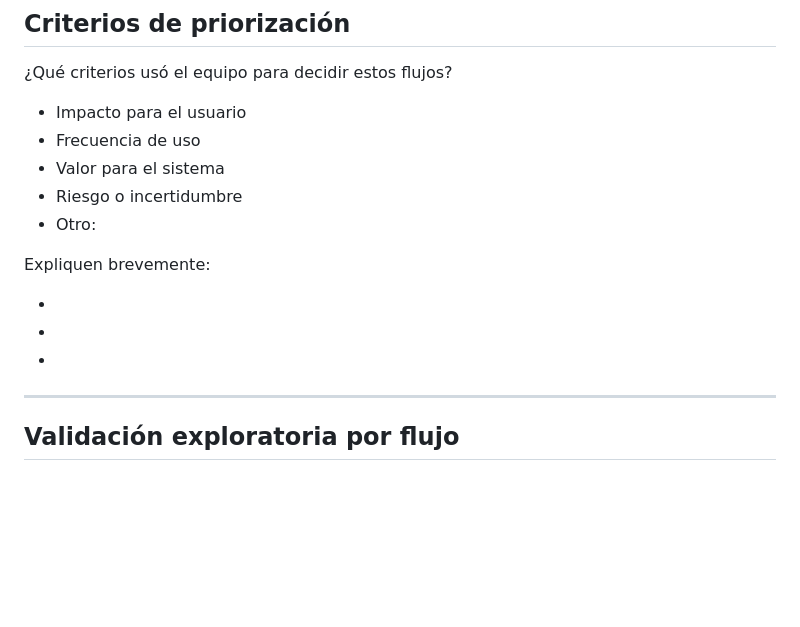
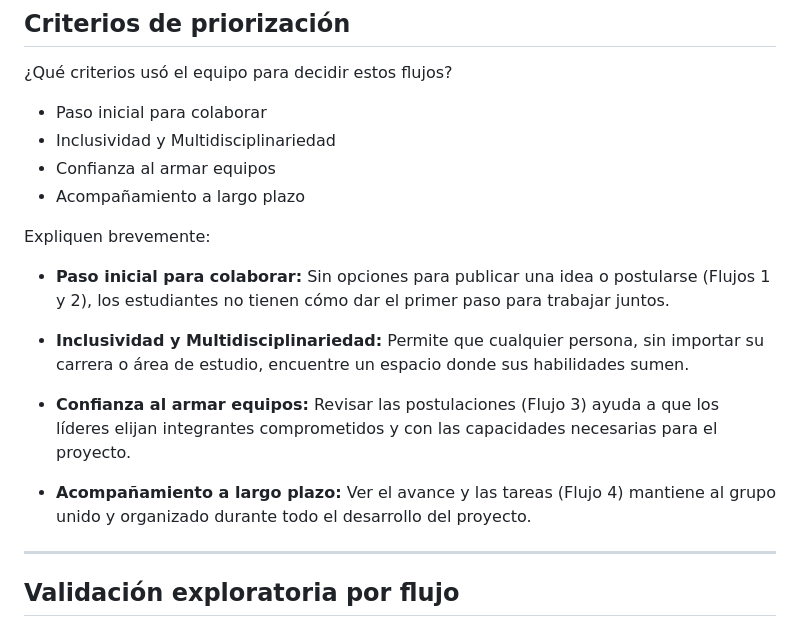
Before and after one commit to MichellBula/PROYECTO_DESIGN_THINKING, a Markdown page: Semana-3/plantilla-seleccion-de-concepto.md, the part around the change. Drawn GitHub-style; blank space fills up the shorter version.

Commit message:
Prioritization criteria Update plantilla-seleccion-de-concepto.md

```diff
--- a/Semana-3/plantilla-seleccion-de-concepto.md
+++ b/Semana-3/plantilla-seleccion-de-concepto.md
@@ -63,19 +63,20 @@ Si este flujo no funciona de manera correcta, los integrantes podrian tener difi
 
 ¿Qué criterios usó el equipo para decidir estos flujos?
 
-- Impacto para el usuario
-- Frecuencia de uso
-- Valor para el sistema
-- Riesgo o incertidumbre
-- Otro:
+- Paso inicial para colaborar
+- Inclusividad y Multidisciplinariedad
+- Confianza al armar equipos
+- Acompañamiento a largo plazo
 
 Expliquen brevemente:
 
--
+- **Paso inicial para colaborar:** Sin opciones para publicar una idea o postularse (Flujos 1 y 2), los estudiantes no tienen cómo dar el primer paso para trabajar juntos.
 
--
+- **Inclusividad y Multidisciplinariedad:** Permite que cualquier persona, sin importar su carrera o área de estudio, encuentre un espacio donde sus habilidades sumen.
 
--
+- **Confianza al armar equipos:** Revisar las postulaciones (Flujo 3) ayuda a que los líderes elijan integrantes comprometidos y con las capacidades necesarias para el proyecto.
+
+- **Acompañamiento a largo plazo:** Ver el avance y las tareas (Flujo 4) mantiene al grupo unido y organizado durante todo el desarrollo del proyecto.
 
 ---
 
```
